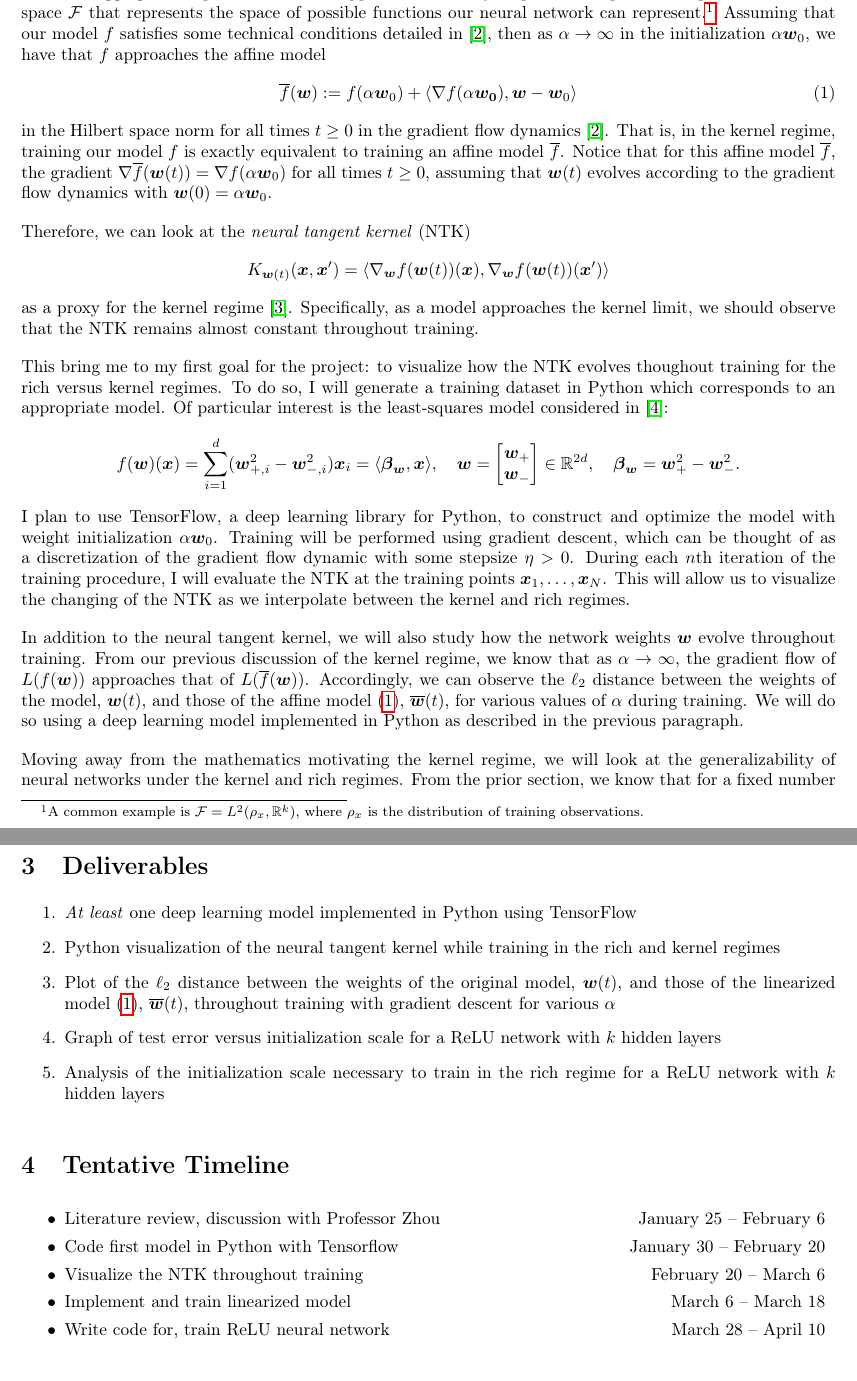
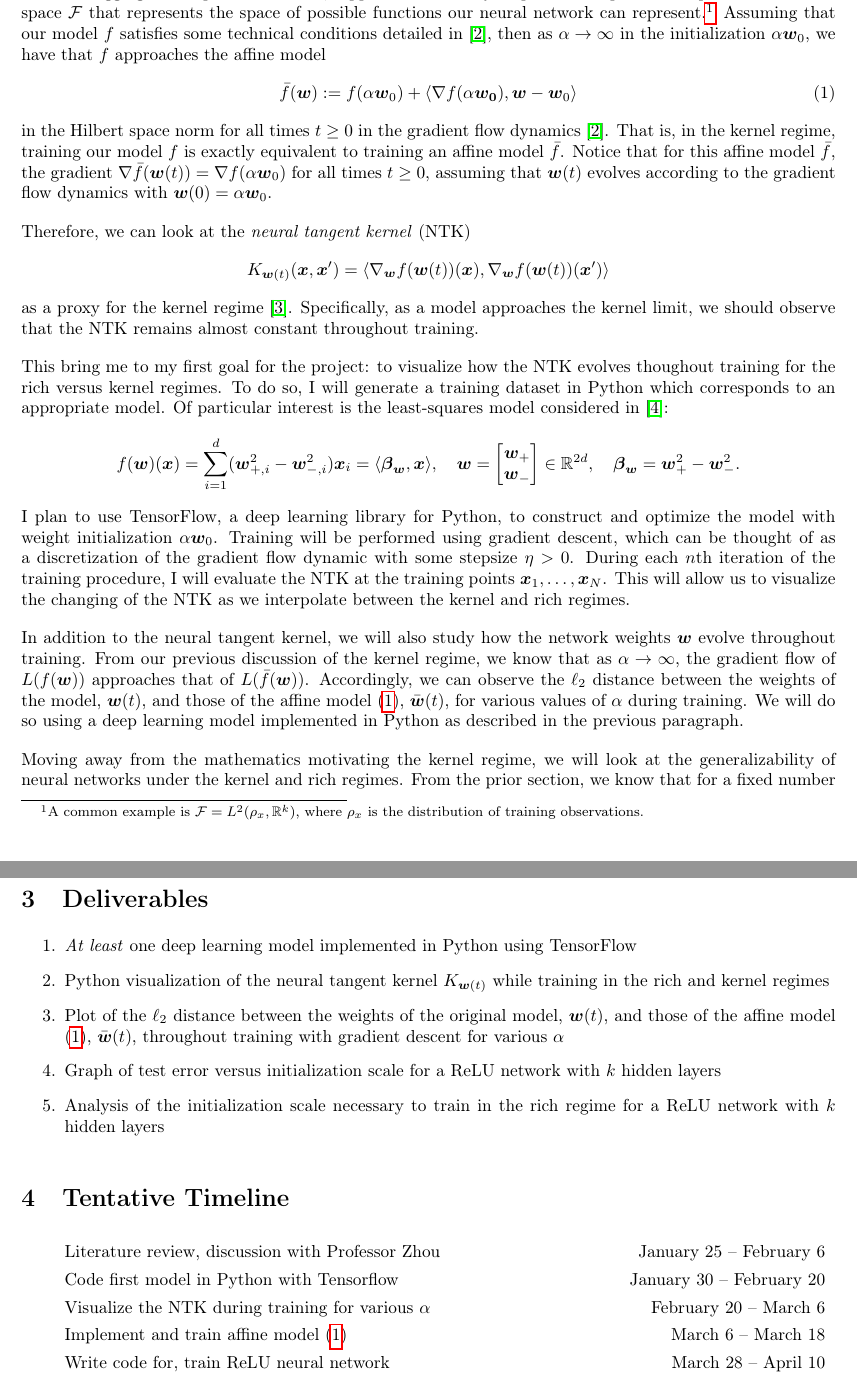
Before and after one commit to smithhenryd/NN-Kernel-and-Rich-Regimes, a LaTeX document (Proposal/project_proposal.tex): two parts of pages 2 and 3 of 4, joined at a grey line, cut so that both start at the same text. Compiled offline with pdfLaTeX.

Commit message:
Update formatting, typos

```diff
--- a/Proposal/project_proposal.tex
+++ b/Proposal/project_proposal.tex
@@ -60,9 +60,9 @@ The first portion of the project will focus on reproducing and extending the res
 
 Without digging too deep into the weeds, suppose that model $f$ maps from the parameter space $\mathbb{R}^p$ to Hilbert space $\mathcal{F}$ that represents  the space of possible functions our neural network can represent.\footnote{A common example is $\mathcal{F} = L^2(\rho_x, \mathbb{R}^k)$, where $\rho_x$ is the distribution of training observations.} Assuming that our model $f$ satisfies some technical conditions detailed in \cite{chizat2018lazy}, then as $\alpha \rightarrow \infty$ in the initialization $\alpha \boldsymbol{w}_0$, we have that $f$ approaches the affine model
 \begin{align}\label{linearizedmodel}
-    \overline{f}(\boldsymbol{w}) := f(\alpha \boldsymbol{w}_0) + \langle \nabla f(\alpha\boldsymbol{w_0}), \boldsymbol{w} - \boldsymbol{w}_0 \rangle
+    \bar{f}(\boldsymbol{w}) := f(\alpha \boldsymbol{w}_0) + \langle \nabla f(\alpha\boldsymbol{w_0}), \boldsymbol{w} - \boldsymbol{w}_0 \rangle
 \end{align}
-in the Hilbert space norm for all times $t \geq 0$ in the gradient flow dynamics \cite{chizat2018lazy}. That is, in the kernel regime, training our model $f$ is exactly equivalent to training an affine model $\overline{f}$. Notice that for this affine model $\overline{f}$, the gradient $\nabla \overline{f}(\boldsymbol{w}(t)) = \nabla f(\alpha \boldsymbol{w}_0)$ for all times $t \geq 0$, assuming that $\boldsymbol{w}(t)$ evolves according to the gradient flow dynamics with $\boldsymbol{w}(0) = \alpha \boldsymbol{w}_0$.
+in the Hilbert space norm for all times $t \geq 0$ in the gradient flow dynamics \cite{chizat2018lazy}. That is, in the kernel regime, training our model $f$ is exactly equivalent to training an affine model $\bar{f}$. Notice that for this affine model $\bar{f}$, the gradient $\nabla \bar{f}(\boldsymbol{w}(t)) = \nabla f(\alpha \boldsymbol{w}_0)$ for all times $t \geq 0$, assuming that $\boldsymbol{w}(t)$ evolves according to the gradient flow dynamics with $\boldsymbol{w}(0) = \alpha \boldsymbol{w}_0$.
 
 Therefore, we can look at the \textit{neural tangent kernel} (NTK)
 \begin{align*}
@@ -80,7 +80,7 @@ This bring me to my first goal for the project: to visualize how the NTK evolves
 \end{align*}
 I plan to use TensorFlow, a deep learning library for Python, to construct and optimize the model with weight initialization $\alpha \boldsymbol{w}_0$. Training will be performed using gradient descent, which can be thought of as a discretization of the gradient flow dynamic with some stepsize $\eta > 0$. During each $n$th iteration of the training procedure, I will evaluate the NTK at the training points $\boldsymbol{x}_1, \ldots, \boldsymbol{x}_N$. This will allow us to visualize the changing of the NTK as we interpolate between the kernel and rich regimes.
 
-In addition to the neural tangent kernel, we will also study how the network weights $\boldsymbol{w}$ evolve throughout training. From our previous discussion of the kernel regime, we know that as $\alpha \rightarrow \infty$, the gradient flow of $L(f(\boldsymbol{w}))$ approaches that of $L(\overline{f}(\boldsymbol{w}))$. Accordingly, we can observe the $\ell_2$ distance between the weights of the model, $\boldsymbol{w}(t)$, and those of the affine model (\ref{linearizedmodel}), $\overline{\boldsymbol{w}}(t)$, for various values of $\alpha$ during training. We will do so using a deep learning model implemented in Python as described in the previous paragraph.
+In addition to the neural tangent kernel, we will also study how the network weights $\boldsymbol{w}$ evolve throughout training. From our previous discussion of the kernel regime, we know that as $\alpha \rightarrow \infty$, the gradient flow of $L(f(\boldsymbol{w}))$ approaches that of $L(\bar{f}(\boldsymbol{w}))$. Accordingly, we can observe the $\ell_2$ distance between the weights of the model, $\boldsymbol{w}(t)$, and those of the affine model (\ref{linearizedmodel}), $\bar{\boldsymbol{w}}(t)$, for various values of $\alpha$ during training. We will do so using a deep learning model implemented in Python as described in the previous paragraph.
 
 Moving away from the mathematics motivating the kernel regime, we will look at the generalizability of neural networks under the kernel and rich regimes. From the prior section, we know that for a fixed number of training observations $N$, overparameterized networks trained in the rich regime generally achieve smaller test errors than those trained in the kernel regime. We will demonstrate that this observation holds even for more complex models, such as fully-connected ReLU networks with multiple hidden layers or CNNs. Once again, we will build and train each model in Python with TensorFlow, and we will subsequently evaluate the test error once the model has been trained to approximately zero training loss. More important than exhibiting the transition between the rich and kernel regimes, we will find the specific initialization scale necessary to train in the rich regime. In doing so, we will consider both $\boldsymbol{w}(0) = \alpha \boldsymbol{w}_0$ and $\boldsymbol{w}(0)_i \overset{i.i.d.}{\sim} \mathcal{W}$.
 
@@ -90,24 +90,23 @@ Should time permit, I would also like to examine the role of network depth on th
 \section{Deliverables}
 \begin{enumerate}
     \item \textit{At least} one deep learning model implemented in Python using TensorFlow
-    \item Python visualization of the neural tangent kernel while training in the rich and kernel regimes
-    \item Plot of the $\ell_2$ distance between the weights of the original model, $\boldsymbol{w}(t)$, and those of the linearized model (\ref{linearizedmodel}), $\overline{\boldsymbol{w}}(t)$, throughout training with gradient descent for various $\alpha$
+    \item Python visualization of the neural tangent kernel $K_{\boldsymbol{w}(t)}$ while training in the rich and kernel regimes
+    \item Plot of the $\ell_2$ distance between the weights of the original model, $\boldsymbol{w}(t)$, and those of the affine model (\ref{linearizedmodel}), $\bar{\boldsymbol{w}}(t)$, throughout training with gradient descent for various $\alpha$
     \item Graph of test error versus initialization scale for a ReLU network with $k$ hidden layers
     \item Analysis of the initialization scale necessary to train in the rich regime for a ReLU network with $k$ hidden layers
 \end{enumerate}
 
 \section{Tentative Timeline}
-\noindent\begin{tabular*}{\textwidth}{@{\hspace{\labelwidth}\llap{\labelitemi}\hspace{\labelsep}}p{3in}@{\extracolsep{\fill}}r}
+\noindent\begin{tabular*}{\textwidth}{@{\hspace{\labelwidth}\llap{}\hspace{\labelsep}}p{3in}@{\extracolsep{\fill}}r}
     Literature review, discussion with Professor Zhou & January 25 -- February 6\\[\itemsep]
     Code first model in Python with Tensorflow & January 30 -- February 20\\[\itemsep]
-    Visualize the NTK throughout training & February 20 -- March 6\\[\itemsep]
-    Implement and train linearized model & March 6 -- March 18\\[\itemsep]
+    Visualize the NTK during training for various $\alpha$  & February 20 -- March 6\\[\itemsep]
+    Implement and train affine model (\ref{linearizedmodel}) & March 6 -- March 18\\[\itemsep]
     Write code for, train ReLU neural network & March 28 -- April 10\\[\itemsep]
     Visualize test loss versus initialization scale & April 10 -- April 24\\[\itemsep]
     Prepare final report, poster & April 17 -- May 5\\[\itemsep]
 \end{tabular*}
 
-
 \bibliographystyle{siam}
 \bibliography{References/biblio}
 
```
